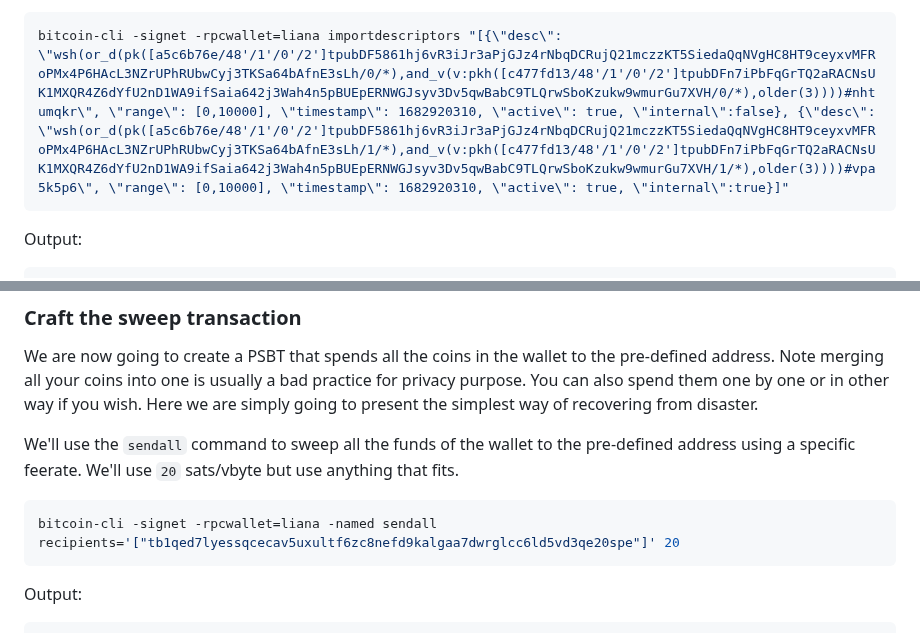
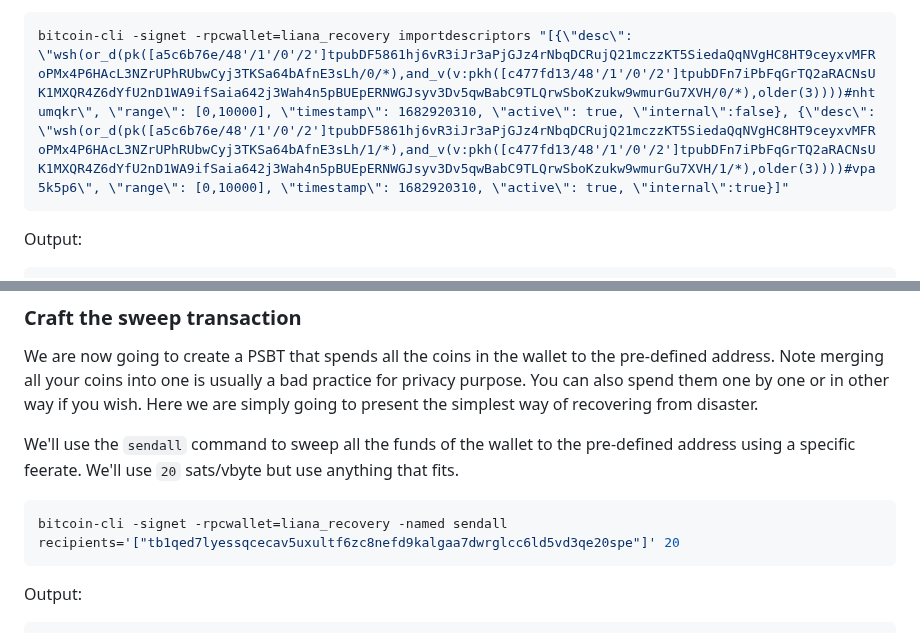
Before and after one commit to wizardsardine/liana, a Markdown page: doc/RECOVER.md, 2 parts joined by grey strips. GitHub-like rendering.

Commit message:
liana => liana_recovery

````diff
--- a/doc/RECOVER.md
+++ b/doc/RECOVER.md
@@ -93,7 +93,7 @@ while as it's going to be rescanning the block chain. The farther in the past th
 longer it will take. If the command times out you will be able to inspect the progress using the
 `getwalletinfo` command.
 ```shell
-bitcoin-cli -signet -rpcwallet=liana importdescriptors "[{\"desc\": \"wsh(or_d(pk([a5c6b76e/48'/1'/0'/2']tpubDF5861hj6vR3iJr3aPjGJz4rNbqDCRujQ21mczzKT5SiedaQqNVgHC8HT9ceyxvMFRoPMx4P6HAcL3NZrUPhRUbwCyj3TKSa64bAfnE3sLh/0/*),and_v(v:pkh([c477fd13/48'/1'/0'/2']tpubDFn7iPbFqGrTQ2aRACNsUK1MXQR4Z6dYfU2nD1WA9ifSaia642j3Wah4n5pBUEpERNWGJsyv3Dv5qwBabC9TLQrwSboKzukw9wmurGu7XVH/0/*),older(3))))#nhtumqkr\", \"range\": [0,10000], \"timestamp\": 1682920310, \"active\": true, \"internal\":false}, {\"desc\": \"wsh(or_d(pk([a5c6b76e/48'/1'/0'/2']tpubDF5861hj6vR3iJr3aPjGJz4rNbqDCRujQ21mczzKT5SiedaQqNVgHC8HT9ceyxvMFRoPMx4P6HAcL3NZrUPhRUbwCyj3TKSa64bAfnE3sLh/1/*),and_v(v:pkh([c477fd13/48'/1'/0'/2']tpubDFn7iPbFqGrTQ2aRACNsUK1MXQR4Z6dYfU2nD1WA9ifSaia642j3Wah4n5pBUEpERNWGJsyv3Dv5qwBabC9TLQrwSboKzukw9wmurGu7XVH/1/*),older(3))))#vpa5k5p6\", \"range\": [0,10000], \"timestamp\": 1682920310, \"active\": true, \"internal\":true}]"
+bitcoin-cli -signet -rpcwallet=liana_recovery importdescriptors "[{\"desc\": \"wsh(or_d(pk([a5c6b76e/48'/1'/0'/2']tpubDF5861hj6vR3iJr3aPjGJz4rNbqDCRujQ21mczzKT5SiedaQqNVgHC8HT9ceyxvMFRoPMx4P6HAcL3NZrUPhRUbwCyj3TKSa64bAfnE3sLh/0/*),and_v(v:pkh([c477fd13/48'/1'/0'/2']tpubDFn7iPbFqGrTQ2aRACNsUK1MXQR4Z6dYfU2nD1WA9ifSaia642j3Wah4n5pBUEpERNWGJsyv3Dv5qwBabC9TLQrwSboKzukw9wmurGu7XVH/0/*),older(3))))#nhtumqkr\", \"range\": [0,10000], \"timestamp\": 1682920310, \"active\": true, \"internal\":false}, {\"desc\": \"wsh(or_d(pk([a5c6b76e/48'/1'/0'/2']tpubDF5861hj6vR3iJr3aPjGJz4rNbqDCRujQ21mczzKT5SiedaQqNVgHC8HT9ceyxvMFRoPMx4P6HAcL3NZrUPhRUbwCyj3TKSa64bAfnE3sLh/1/*),and_v(v:pkh([c477fd13/48'/1'/0'/2']tpubDFn7iPbFqGrTQ2aRACNsUK1MXQR4Z6dYfU2nD1WA9ifSaia642j3Wah4n5pBUEpERNWGJsyv3Dv5qwBabC9TLQrwSboKzukw9wmurGu7XVH/1/*),older(3))))#vpa5k5p6\", \"range\": [0,10000], \"timestamp\": 1682920310, \"active\": true, \"internal\":true}]"
 ```
 Output:
 ```shell
@@ -144,7 +144,7 @@ the simplest way of recovering from disaster.
 We'll use the `sendall` command to sweep all the funds of the wallet to the pre-defined address
 using a specific feerate. We'll use `20` sats/vbyte but use anything that fits.
 ```shell
-bitcoin-cli -signet -rpcwallet=liana -named sendall recipients='["tb1qed7lyessqcecav5uxultf6zc8nefd9kalgaa7dwrglcc6ld5vd3qe20spe"]' 20
+bitcoin-cli -signet -rpcwallet=liana_recovery -named sendall recipients='["tb1qed7lyessqcecav5uxultf6zc8nefd9kalgaa7dwrglcc6ld5vd3qe20spe"]' 20
 ```
 Output:
 ```
````
